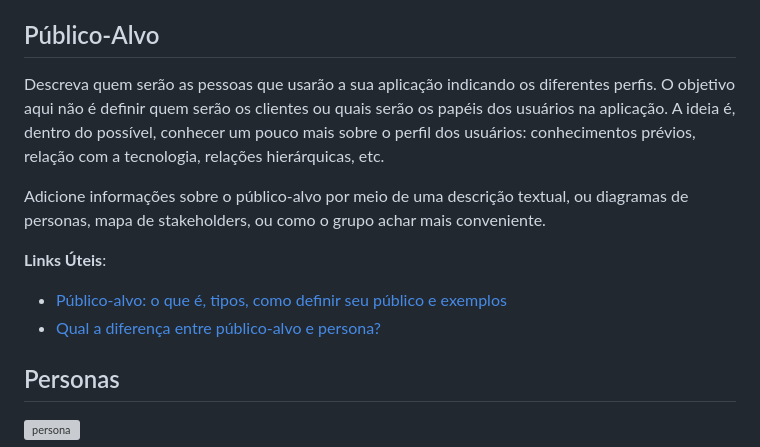
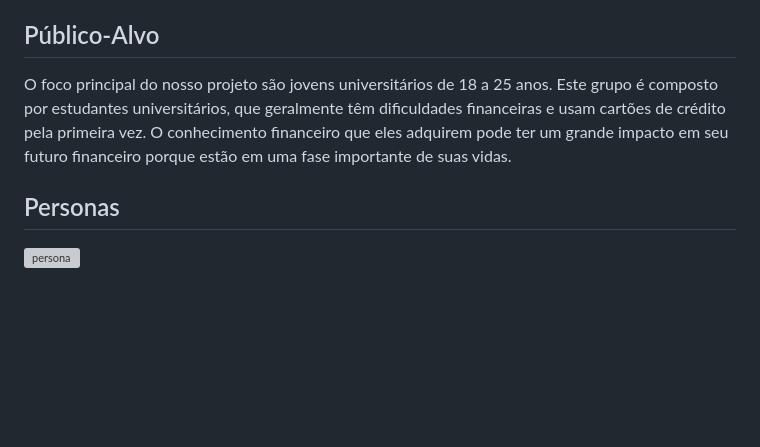
Before and after one commit to ICEI-PUC-Minas-PMGCC-TI/ti-1-pmg-cc-m-20241-g3-descontrole-financeiro, a Markdown page: docs/README.md, the part around the change. GitHub-like rendering; blank space fills up the shorter version; grey boxes are pictures that could not be loaded.

```diff
--- a/docs/README.md
+++ b/docs/README.md
@@ -46,14 +46,7 @@ O grupo de trabalho pode fazer uso de questionários, entrevistas e dados estat
 
 ## Público-Alvo
 
-Descreva quem serão as pessoas que usarão a sua aplicação indicando os diferentes perfis. O objetivo aqui não é definir quem serão os clientes ou quais serão os papéis dos usuários na aplicação. A ideia é, dentro do possível, conhecer um pouco mais sobre o perfil dos usuários: conhecimentos prévios, relação com a tecnologia, relações hierárquicas, etc.
-
-Adicione informações sobre o público-alvo por meio de uma descrição textual, ou diagramas de personas, mapa de stakeholders, ou como o grupo achar mais conveniente.
-
-**Links Úteis**:
-
-- [Público-alvo: o que é, tipos, como definir seu público e exemplos](https://klickpages.com.br/blog/publico-alvo-o-que-e/)
-- [Qual a diferença entre público-alvo e persona?](https://rockcontent.com/blog/diferenca-publico-alvo-e-persona/)
+O foco principal do nosso projeto são jovens universitários de 18 a 25 anos. Este grupo é composto por estudantes universitários, que geralmente têm dificuldades financeiras e usam cartões de crédito pela primeira vez. O conhecimento financeiro que eles adquirem pode ter um grande impacto em seu futuro financeiro porque estão em uma fase importante de suas vidas.
 
 ## Personas
 ![persona](https://github.com/ICEI-PUC-Minas-PMGCC-TI/ti-1-pmg-cc-m-20241-g3-descontrole-financeiro/assets/88544050/9c45adb2-767f-4709-a37a-0df83e97eee2)
```
